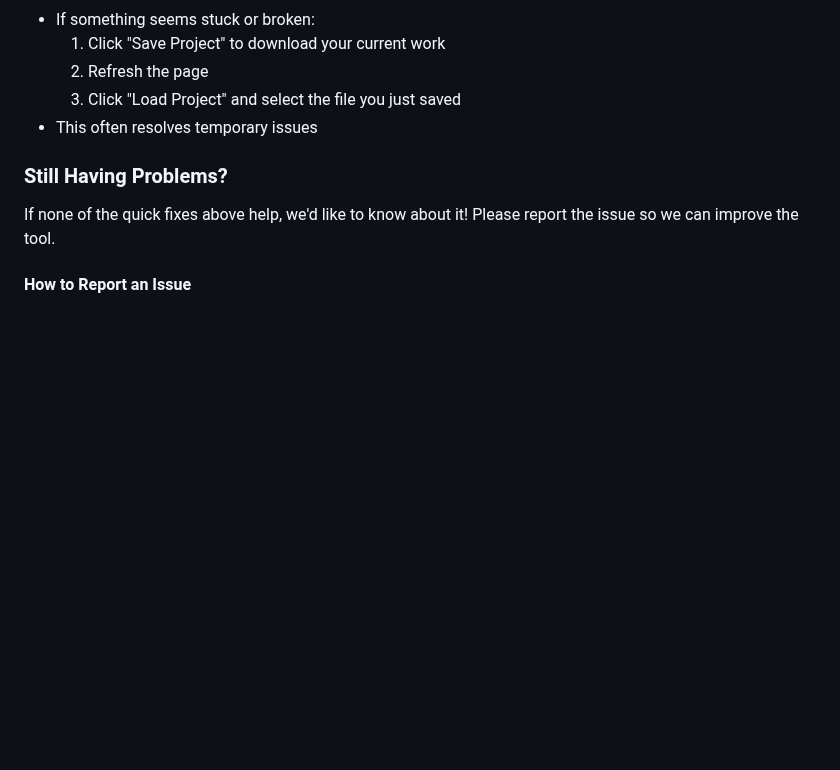
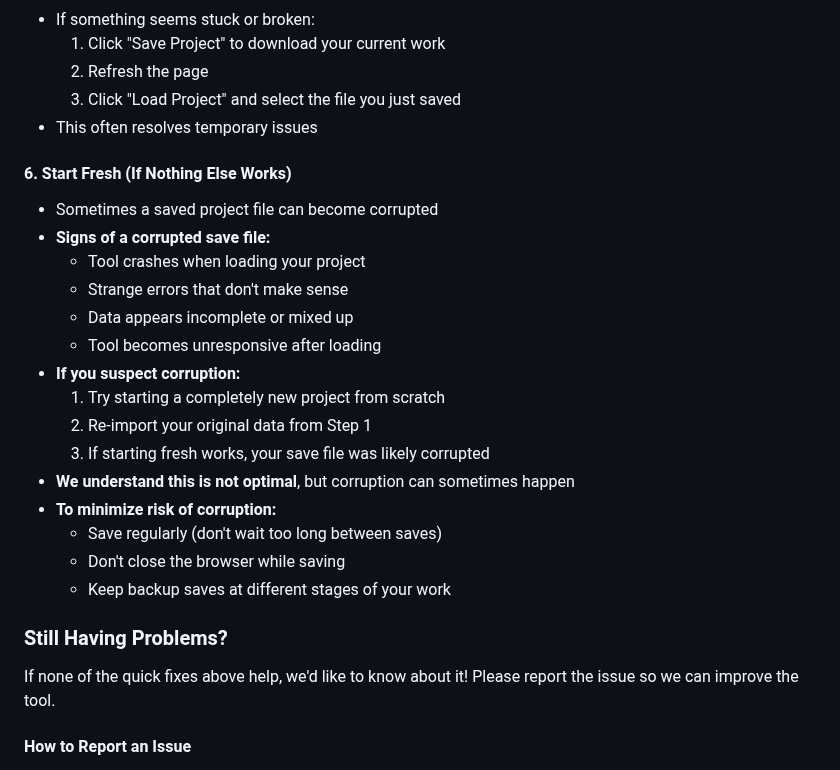
Before and after one commit to MaastrichtU-Library/omekas-to-wikidata, a Markdown page: docs/USER-MANUAL.md, the part around the change. GitHub-like rendering; blank space fills up the shorter version.

Commit message:
Add guidance for corrupted save files in troubleshooting
- Added section about starting fresh when save files are corrupted
- Included signs of corruption (crashes, strange errors, incomplete data)
- Provided steps to recover (start new project, re-import data)
- Added empathetic note acknowledging this is not optimal
- Included tips to minimize corruption risk (regular saves, proper saving practices)

🤖 Generated with [Claude Code](https://claude.com/claude-code)

Co-Authored-By: Claude <noreply@anthropic.com>

```diff
--- a/docs/USER-MANUAL.md
+++ b/docs/USER-MANUAL.md
@@ -1014,6 +1014,23 @@ If you encounter problems while using the tool, try these solutions first:
   3. Click "Load Project" and select the file you just saved
 - This often resolves temporary issues
 
+#### 6. Start Fresh (If Nothing Else Works)
+- Sometimes a saved project file can become corrupted
+- **Signs of a corrupted save file:**
+  - Tool crashes when loading your project
+  - Strange errors that don't make sense
+  - Data appears incomplete or mixed up
+  - Tool becomes unresponsive after loading
+- **If you suspect corruption:**
+  1. Try starting a completely new project from scratch
+  2. Re-import your original data from Step 1
+  3. If starting fresh works, your save file was likely corrupted
+- **We understand this is not optimal**, but corruption can sometimes happen
+- **To minimize risk of corruption:**
+  - Save regularly (don't wait too long between saves)
+  - Don't close the browser while saving
+  - Keep backup saves at different stages of your work
+
 ### Still Having Problems?
 
 If none of the quick fixes above help, we'd like to know about it! Please report the issue so we can improve the tool.
```
